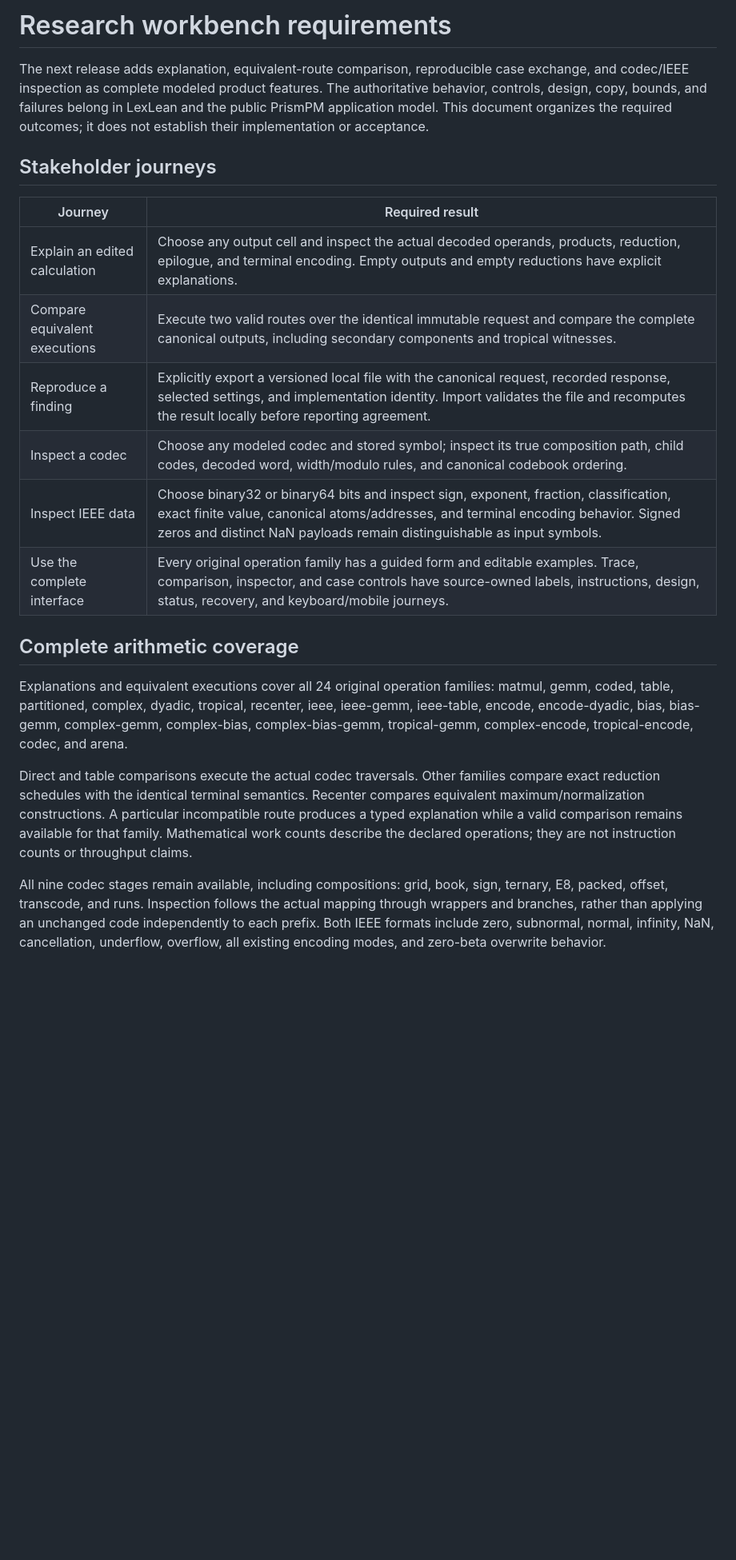
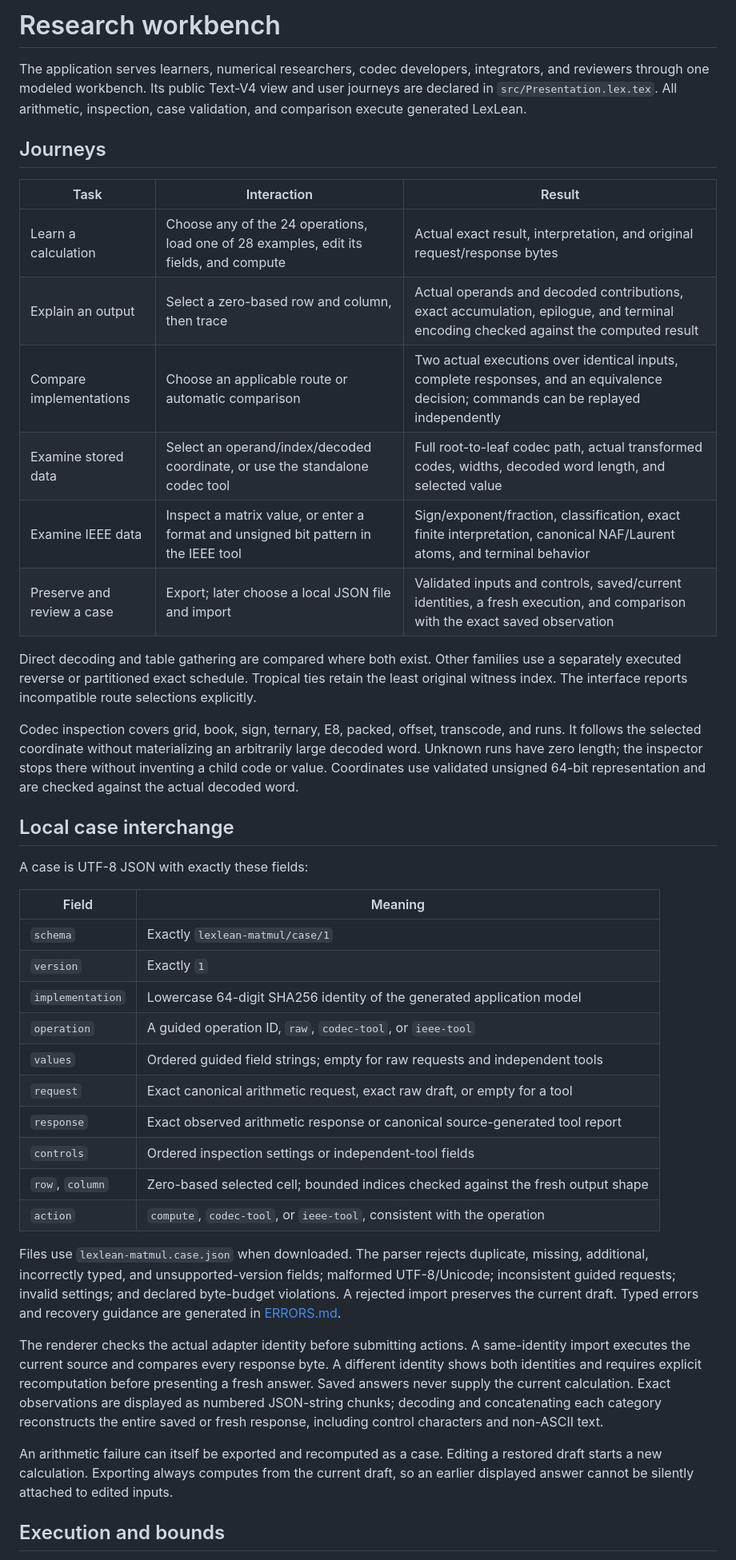
Before and after one commit to afflom/lexlean-matmul, a Markdown page: RESEARCH-WORKBENCH.md, the part around one of its changes. Shown at 80% size. Drawn GitHub-style; blank space fills up the shorter version.

```diff
--- a/RESEARCH-WORKBENCH.md
+++ b/RESEARCH-WORKBENCH.md
@@ -1,41 +1,67 @@
-# Research workbench requirements
+# Research workbench
 
-The next release adds explanation, equivalent-route comparison, reproducible
-case exchange, and codec/IEEE inspection as complete modeled product features.
-The authoritative behavior, controls, design, copy, bounds, and failures belong
-in LexLean and the public PrismPM application model. This document organizes
-the required outcomes; it does not establish their implementation or acceptance.
+The application serves learners, numerical researchers, codec developers,
+integrators, and reviewers through one modeled workbench. Its public Text-V4
+view and user journeys are declared in `src/Presentation.lex.tex`. All arithmetic,
+inspection, case validation, and comparison execute generated LexLean.
 
-## Stakeholder journeys
+## Journeys
 
-| Journey | Required result |
+| Task | Interaction | Result |
+| --- | --- | --- |
+| Learn a calculation | Choose any of the 24 operations, load one of 28 examples, edit its fields, and compute | Actual exact result, interpretation, and original request/response bytes |
+| Explain an output | Select a zero-based row and column, then trace | Actual operands and decoded contributions, exact accumulation, epilogue, and terminal encoding checked against the computed result |
+| Compare implementations | Choose an applicable route or automatic comparison | Two actual executions over identical inputs, complete responses, and an equivalence decision; commands can be replayed independently |
+| Examine stored data | Select an operand/index/decoded coordinate, or use the standalone codec tool | Full root-to-leaf codec path, actual transformed codes, widths, decoded word length, and selected value |
+| Examine IEEE data | Inspect a matrix value, or enter a format and unsigned bit pattern in the IEEE tool | Sign/exponent/fraction, classification, exact finite interpretation, canonical NAF/Laurent atoms, and terminal behavior |
+| Preserve and review a case | Export; later choose a local JSON file and import | Validated inputs and controls, saved/current identities, a fresh execution, and comparison with the exact saved observation |
+
+Direct decoding and table gathering are compared where both exist. Other
+families use a separately executed reverse or partitioned exact schedule.
+Tropical ties retain the least original witness index. The interface reports
+incompatible route selections explicitly.
+
+Codec inspection covers grid, book, sign, ternary, E8, packed, offset,
+transcode, and runs. It follows the selected coordinate without materializing
+an arbitrarily large decoded word. Unknown runs have zero length; the inspector
+stops there without inventing a child code or value. Coordinates use validated
+unsigned 64-bit representation and are checked against the actual decoded word.
+
+## Local case interchange
+
+A case is UTF-8 JSON with exactly these fields:
+
+| Field | Meaning |
 | --- | --- |
-| Explain an edited calculation | Choose any output cell and inspect the actual decoded operands, products, reduction, epilogue, and terminal encoding. Empty outputs and empty reductions have explicit explanations. |
-| Compare equivalent executions | Execute two valid routes over the identical immutable request and compare the complete canonical outputs, including secondary components and tropical witnesses. |
-| Reproduce a finding | Explicitly export a versioned local file with the canonical request, recorded response, selected settings, and implementation identity. Import validates the file and recomputes the result locally before reporting agreement. |
-| Inspect a codec | Choose any modeled codec and stored symbol; inspect its true composition path, child codes, decoded word, width/modulo rules, and canonical codebook ordering. |
-| Inspect IEEE data | Choose binary32 or binary64 bits and inspect sign, exponent, fraction, classification, exact finite value, canonical atoms/addresses, and terminal encoding behavior. Signed zeros and distinct NaN payloads remain distinguishable as input symbols. |
-| Use the complete interface | Every original operation family has a guided form and editable examples. Trace, comparison, inspector, and case controls have source-owned labels, instructions, design, status, recovery, and keyboard/mobile journeys. |
+| `schema` | Exactly `lexlean-matmul/case/1` |
+| `version` | Exactly `1` |
+| `implementation` | Lowercase 64-digit SHA256 identity of the generated application model |
+| `operation` | A guided operation ID, `raw`, `codec-tool`, or `ieee-tool` |
+| `values` | Ordered guided field strings; empty for raw requests and independent tools |
+| `request` | Exact canonical arithmetic request, exact raw draft, or empty for a tool |
+| `response` | Exact observed arithmetic response or canonical source-generated tool report |
+| `controls` | Ordered inspection settings or independent-tool fields |
+| `row`, `column` | Zero-based selected cell; bounded indices checked against the fresh output shape |
+| `action` | `compute`, `codec-tool`, or `ieee-tool`, consistent with the operation |
 
-## Complete arithmetic coverage
+Files use `lexlean-matmul.case.json` when downloaded. The parser rejects
+duplicate, missing, additional, incorrectly typed, and unsupported-version
+fields; malformed UTF-8/Unicode; inconsistent guided requests; invalid settings;
+and declared byte-budget violations. A rejected import preserves the current
+draft. Typed errors and recovery guidance are generated in [ERRORS.md](ERRORS.md).
 
-Explanations and equivalent executions cover all 24 original operation
-families: matmul, gemm, coded, table, partitioned, complex, dyadic, tropical,
-recenter, ieee, ieee-gemm, ieee-table, encode, encode-dyadic, bias, bias-gemm,
-complex-gemm, complex-bias, complex-bias-gemm, tropical-gemm, complex-encode,
-tropical-encode, codec, and arena.
+The renderer checks the actual adapter identity before submitting actions. A
+same-identity import executes the current source and compares every response
+byte. A different identity shows both identities and requires explicit
+recomputation before presenting a fresh answer. Saved answers never supply the
+current calculation. Exact observations are displayed as numbered JSON-string
+chunks; decoding and concatenating each category reconstructs the entire saved
+or fresh response, including control characters and non-ASCII text.
 
-Direct and table comparisons execute the actual codec traversals. Other
-families compare exact reduction schedules with the identical terminal
-semantics. Recenter compares equivalent maximum/normalization constructions.
-A particular incompatible route produces a typed explanation while a valid
-comparison remains available for that family. Mathematical work counts describe
-the declared operations; they are not instruction counts or throughput claims.
+An arithmetic failure can itself be exported and recomputed as a case. Editing
+a restored draft starts a new calculation. Exporting always computes from the
+current draft, so an earlier displayed answer cannot be silently attached to
+edited inputs.
 
-All nine codec stages remain available, including compositions: grid, book,
-sign, ternary, E8, packed, offset, transcode, and runs. Inspection follows the
-actual mapping through wrappers and branches, rather than applying an unchanged
-code independently to each prefix. Both IEEE formats include zero, subnormal,
-normal, infinity, NaN, cancellation, underflow, overflow, all existing encoding
-modes, and zero-beta overwrite behavior.
+## Execution and bounds
 
```
Also changed, not shown: other parts of RESEARCH-WORKBENCH.md (+23 -23 lines), PRODUCTION-READINESS.md (+16 -1 lines), README.md (+22 -6 lines).
